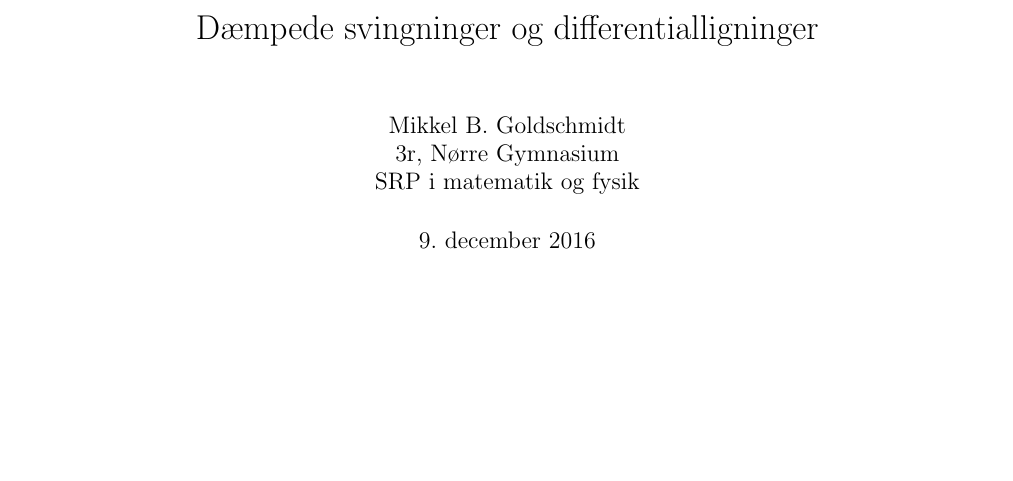
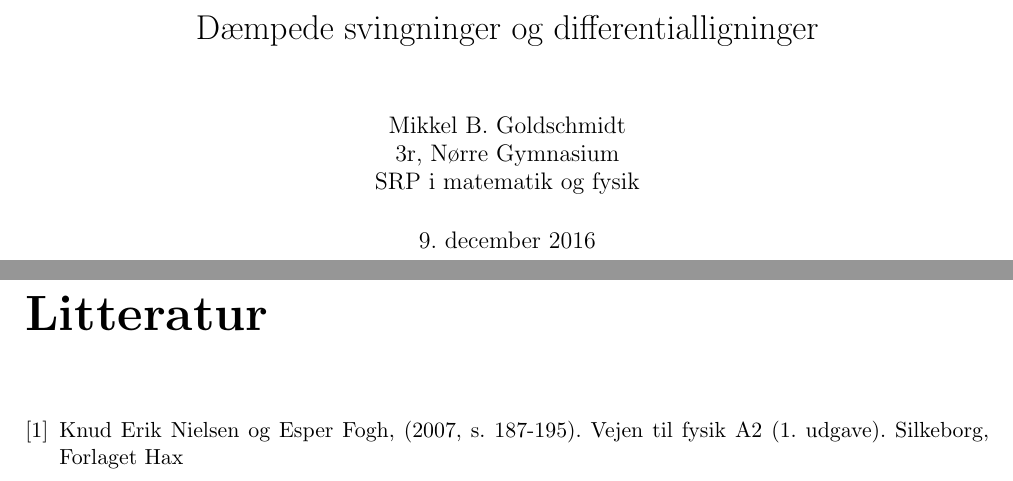
Before and after one commit to mikkelbjoern/SRP---Den-harmoniske-svingning, a LaTeX book (main.tex, which reads bibliografi.tex, referencekommandoer.sty): part of the page before the commit and two parts of pages 1 and 3 of 3 after it, the two joined at a grey line, cut so that both start at the same text, the shorter picture padded with empty space. Compiled offline with pdfLaTeX.

Commit message:
Working but semi manual bibliography

```diff
--- /dev/null
+++ b/bibliografi.tex
@@ -0,0 +1,20 @@
+\begin{thebibliography}{9}
+
+%\bibitem{Bog_hele bogen}
+%  Forfatter,
+%  (Årstal, s. ...).
+%  Titel (Udgave).
+%  By,
+%  Forlag
+
+
+\bibitem{FysikA}
+  Knud Erik Nielsen og Esper Fogh,
+  (2007, s. 187-195).
+  Vejen til fysik A2 (1. udgave).
+  Silkeborg,
+  Forlaget Hax
+
+
+
+\end{thebibliography}
--- a/main.tex
+++ b/main.tex
@@ -1,5 +1,7 @@
 \documentclass[11pt,a4paper]{book}
 \usepackage{preamble}
+\usepackage{referencekommandoer}
+
 \author{Mikkel B. Goldschmidt \\ 3r, Nørre Gymnasium \\ SRP i matematik og fysik}
 \title{Dæmpede svingninger og differentialligninger}
 \begin{document}
--- /dev/null
+++ b/referencekommandoer.sty
@@ -0,0 +1,3 @@
+\ProvidesPackage{referencekommandoer}
+
+\newcommand{\refFysA}[1]{\footnote{Nielsen, Fogh, m.fl. , 2007, s. #1 \cite{FysikA} }}
```
Also changed, not shown: main.tex (2 more changed lines).
